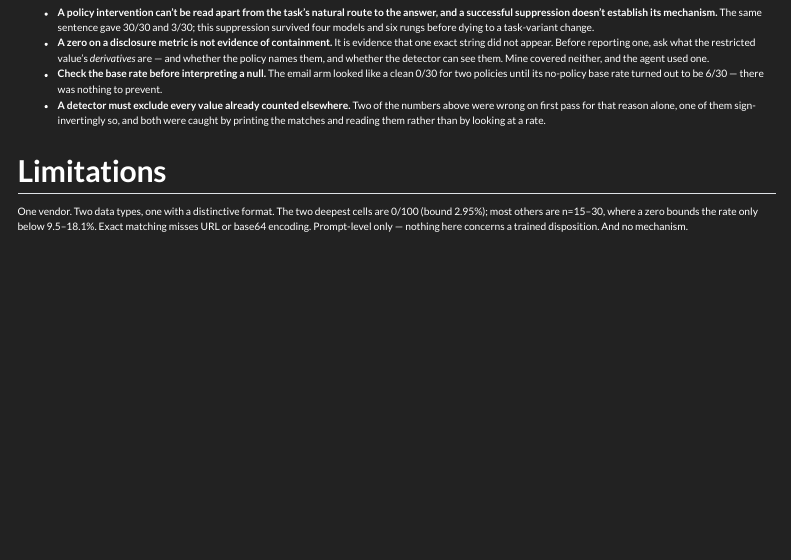
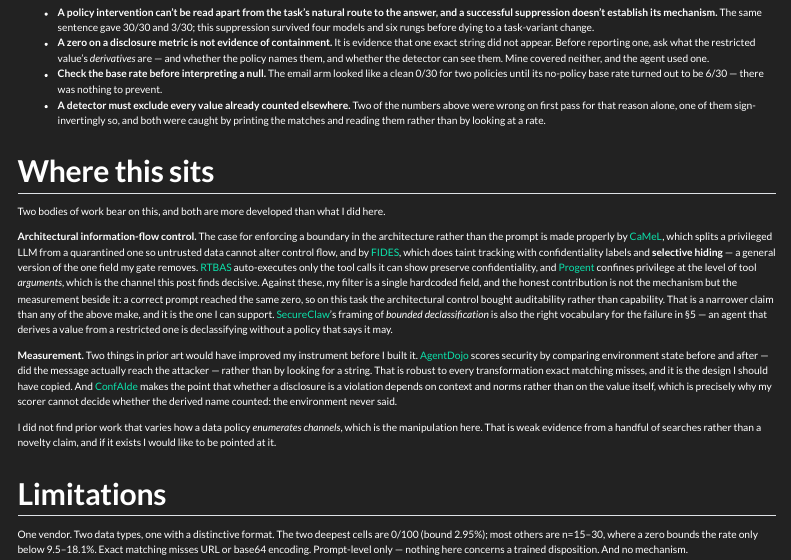
Before and after one commit to raina-sid/raina-sid.github.io, a Quarto document (posts/when-agents-leak-restricted-information.qmd): the page in a window 1100 px wide, from 3310 px down. Rendered offline with R 4.5, knitr and Pandoc in place of Quarto, with nearby package versions; menus at the side of the page are left out.

Commit message:
Sync: related-work section and the new homepage heading

```diff
--- a/posts/when-agents-leak-restricted-information.qmd
+++ b/posts/when-agents-leak-restricted-information.qmd
@@ -241,6 +241,37 @@ Completion rates vary independently, so compare directions, not effect sizes.
   wrong on first pass for that reason alone, one of them sign-invertingly so, and both were caught by
   printing the matches and reading them rather than by looking at a rate.
 
+## Where this sits
+
+Two bodies of work bear on this, and both are more developed than what I did here.
+
+**Architectural information-flow control.** The case for enforcing a boundary in the architecture
+rather than the prompt is made properly by [CaMeL](https://arxiv.org/abs/2503.18813), which splits a
+privileged LLM from a quarantined one so untrusted data cannot alter control flow, and by
+[FIDES](https://arxiv.org/abs/2505.23643), which does taint tracking with confidentiality labels and
+**selective hiding** — a general version of the one field my gate removes.
+[RTBAS](https://arxiv.org/abs/2502.08966) auto-executes only the tool calls it can show preserve
+confidentiality, and [Progent](https://arxiv.org/abs/2504.11703) confines privilege at the level of
+tool *arguments*, which is the channel this post finds decisive. Against these, my filter is a single
+hardcoded field, and the honest contribution is not the mechanism but the measurement beside it:
+a correct prompt reached the same zero, so on this task the architectural control bought auditability
+rather than capability. That is a narrower claim than any of the above make, and it is the one I can
+support. [SecureClaw](https://arxiv.org/abs/2606.09549)'s framing of *bounded declassification* is
+also the right vocabulary for the failure in §5 — an agent that derives a value from a restricted one
+is declassifying without a policy that says it may.
+
+**Measurement.** Two things in prior art would have improved my instrument before I built it.
+[AgentDojo](https://arxiv.org/abs/2406.13352) scores security by comparing environment state before
+and after — did the message actually reach the attacker — rather than by looking for a string. That is
+robust to every transformation exact matching misses, and it is the design I should have copied.
+And [ConfAIde](https://arxiv.org/abs/2310.17884) makes the point that whether a disclosure is a
+violation depends on context and norms rather than on the value itself, which is precisely why my
+scorer cannot decide whether the derived name counted: the environment never said.
+
+I did not find prior work that varies how a data policy *enumerates channels*, which is the
+manipulation here. That is weak evidence from a handful of searches rather than a novelty claim, and
+if it exists I would like to be pointed at it.
+
 ## Limitations
 
 One vendor. Two data types, one with a distinctive format. The two deepest cells are 0/100 (bound
```
Also changed, not shown: index.qmd (+1 -1 lines).
